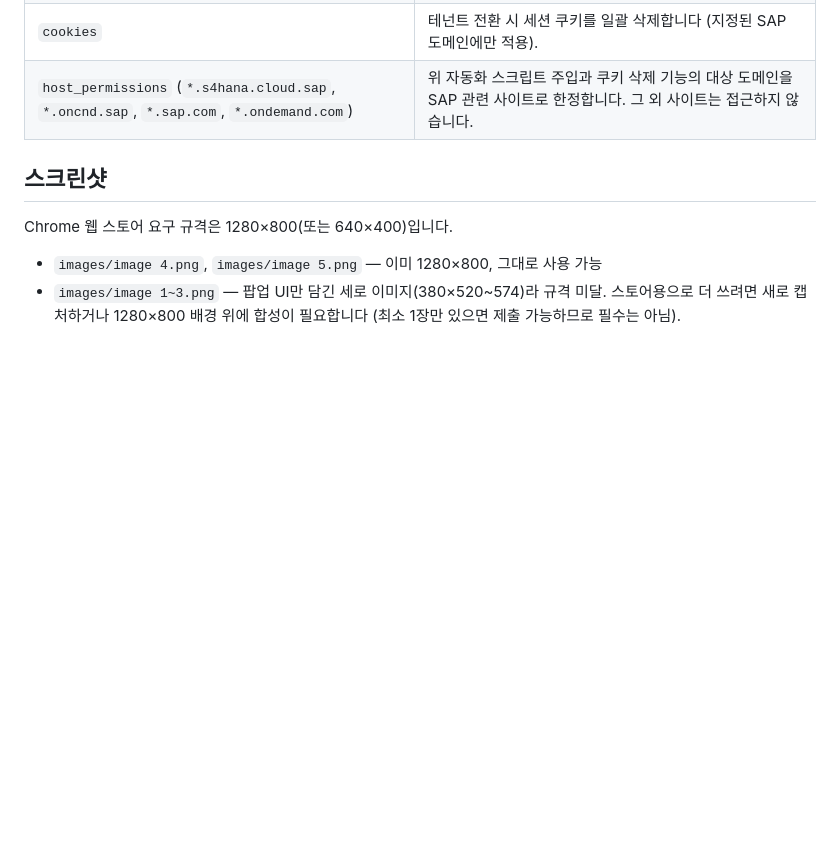
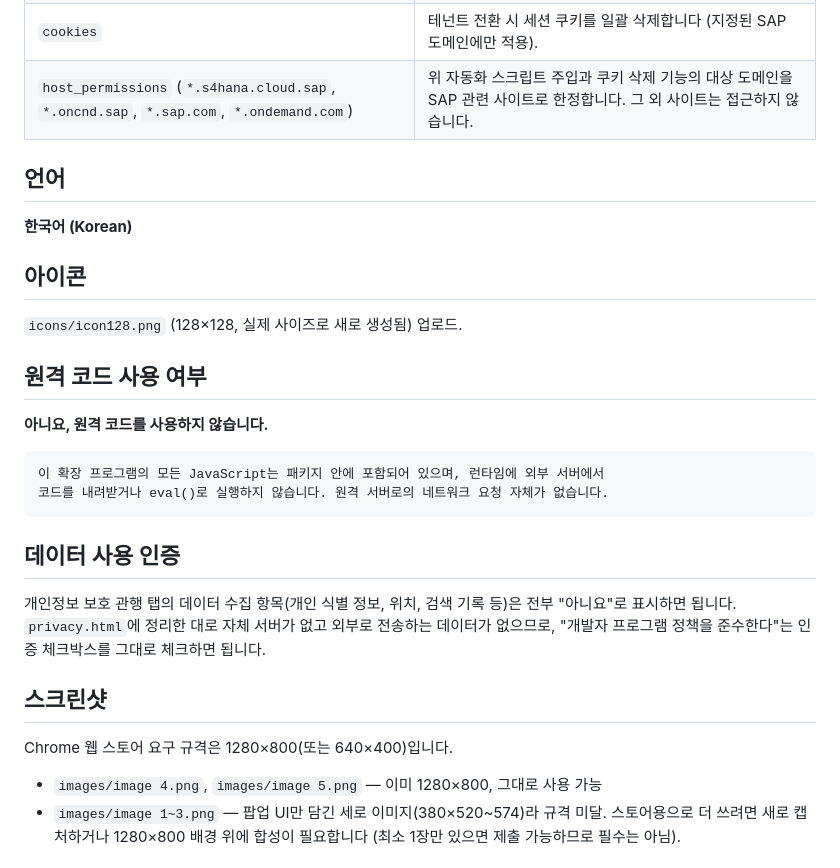
Before and after one commit to dongqdev/sap-public-cloud-helper, a Markdown page: STORE_LISTING.md, the part around the change. Rendered like a GitHub page; blank space fills up the shorter version.

Commit message:
docs: add language, remote-code, and data-use answers to store listing prep

````diff
--- a/STORE_LISTING.md
+++ b/STORE_LISTING.md
@@ -55,6 +55,29 @@ Fiori 카탈로그 게시 같은 반복적인 관리 작업을 자동화하는
 | `cookies` | 테넌트 전환 시 세션 쿠키를 일괄 삭제합니다 (지정된 SAP 도메인에만 적용). |
 | `host_permissions` (`*.s4hana.cloud.sap`, `*.oncnd.sap`, `*.sap.com`, `*.ondemand.com`) | 위 자동화 스크립트 주입과 쿠키 삭제 기능의 대상 도메인을 SAP 관련 사이트로 한정합니다. 그 외 사이트는 접근하지 않습니다. |
 
+## 언어
+
+**한국어 (Korean)**
+
+## 아이콘
+
+`icons/icon128.png` (128×128, 실제 사이즈로 새로 생성됨) 업로드.
+
+## 원격 코드 사용 여부
+
+**아니요, 원격 코드를 사용하지 않습니다.**
+
+```
+이 확장 프로그램의 모든 JavaScript는 패키지 안에 포함되어 있으며, 런타임에 외부 서버에서
+코드를 내려받거나 eval()로 실행하지 않습니다. 원격 서버로의 네트워크 요청 자체가 없습니다.
+```
+
+## 데이터 사용 인증
+
+개인정보 보호 관행 탭의 데이터 수집 항목(개인 식별 정보, 위치, 검색 기록 등)은 전부 "아니요"로
+표시하면 됩니다. `privacy.html`에 정리한 대로 자체 서버가 없고 외부로 전송하는 데이터가 없으므로,
+"개발자 프로그램 정책을 준수한다"는 인증 체크박스를 그대로 체크하면 됩니다.
+
 ## 스크린샷
 
 Chrome 웹 스토어 요구 규격은 1280×800(또는 640×400)입니다.
````
